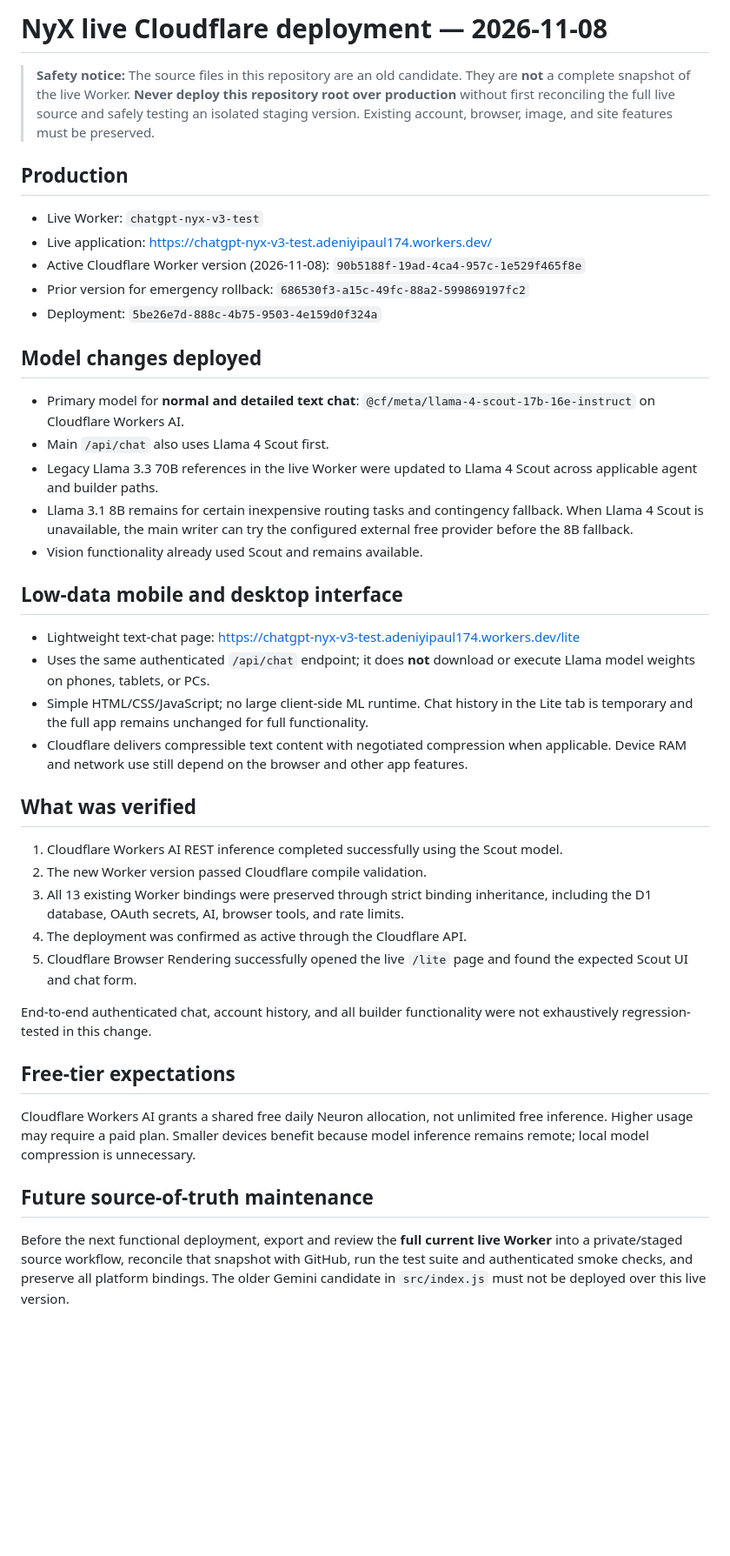
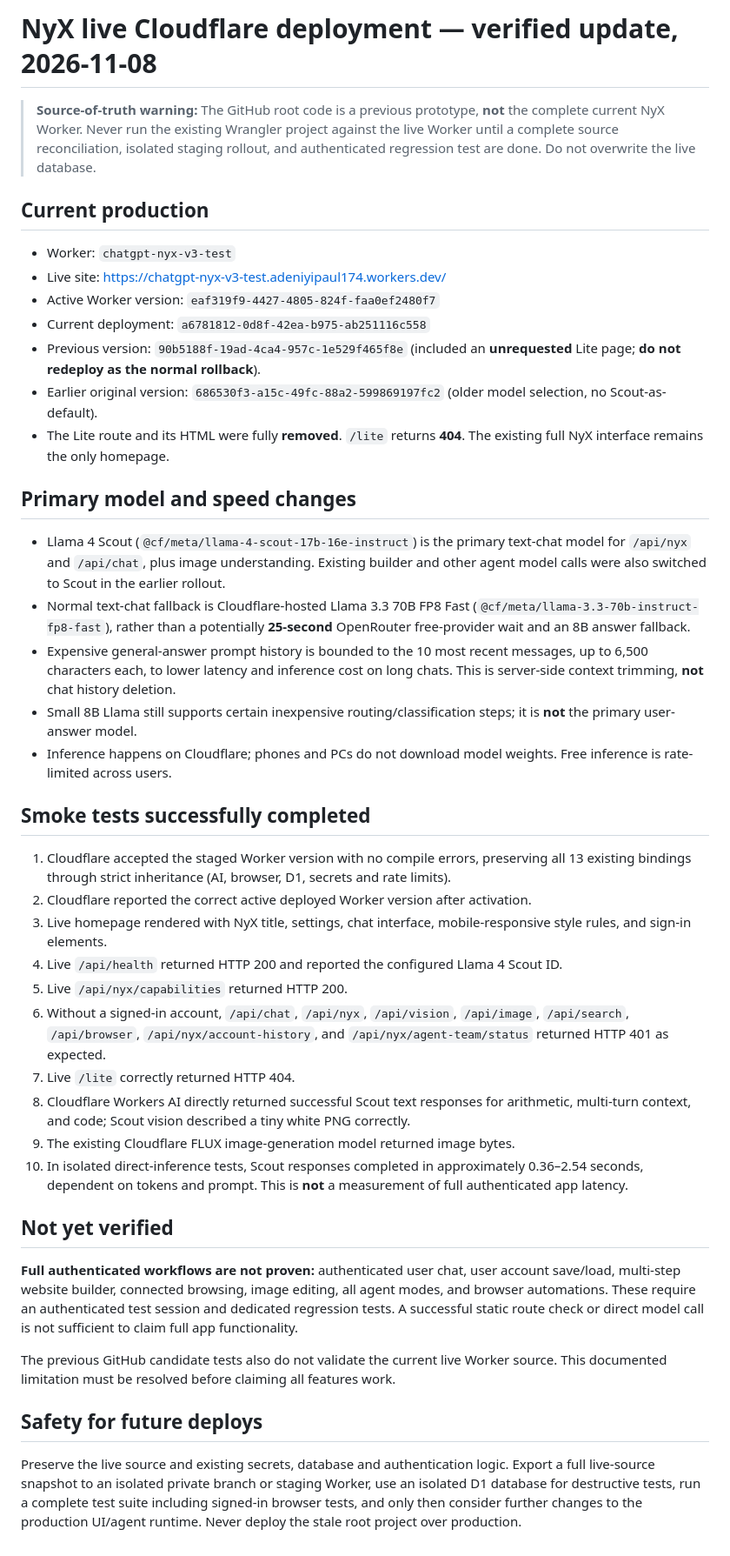
Before and after one commit to adeniyipaul174-ctrl/chatgpt-nyx-cloudflare, a Markdown page: LIVE_DEPLOYMENT_2026-11-08.md, the part around the change. Shown at 87% size. Drawn GitHub-style; blank space fills up the shorter version.

Commit message:
docs: record live NyX speed fix and verified smoke checks

```diff
--- a/LIVE_DEPLOYMENT_2026-11-08.md
+++ b/LIVE_DEPLOYMENT_2026-11-08.md
@@ -1,44 +1,44 @@
-# NyX live Cloudflare deployment — 2026-11-08
+# NyX live Cloudflare deployment — verified update, 2026-11-08
 
-> **Safety notice:** The source files in this repository are an old candidate. They are **not** a complete snapshot of the live Worker. **Never deploy this repository root over production** without first reconciling the full live source and safely testing an isolated staging version. Existing account, browser, image, and site features must be preserved.
+> **Source-of-truth warning:** The GitHub root code is a previous prototype, **not** the complete current NyX Worker. Never run the existing Wrangler project against the live Worker until a complete source reconciliation, isolated staging rollout, and authenticated regression test are done. Do not overwrite the live database.
 
-## Production
+## Current production
 
-- Live Worker: `chatgpt-nyx-v3-test`
-- Live application: https://chatgpt-nyx-v3-test.adeniyipaul174.workers.dev/
-- Active Cloudflare Worker version (2026-11-08): `90b5188f-19ad-4ca4-957c-1e529f465f8e`
-- Prior version for emergency rollback: `686530f3-a15c-49fc-88a2-599869197fc2`
-- Deployment: `5be26e7d-888c-4b75-9503-4e159d0f324a`
+- Worker: `chatgpt-nyx-v3-test`
+- Live site: https://chatgpt-nyx-v3-test.adeniyipaul174.workers.dev/
+- Active Worker version: `eaf319f9-4427-4805-824f-faa0ef2480f7`
+- Current deployment: `a6781812-0d8f-42ea-b975-ab251116c558`
+- Previous version: `90b5188f-19ad-4ca4-957c-1e529f465f8e` (included an **unrequested** Lite page; **do not redeploy as the normal rollback**).
+- Earlier original version: `686530f3-a15c-49fc-88a2-599869197fc2` (older model selection, no Scout-as-default).
+- The Lite route and its HTML were fully **removed**. `/lite` returns **404**. The existing full NyX interface remains the only homepage.
 
-## Model changes deployed
+## Primary model and speed changes
 
-- Primary model for **normal and detailed text chat**: `@cf/meta/llama-4-scout-17b-16e-instruct` on Cloudflare Workers AI.
-- Main `/api/chat` also uses Llama 4 Scout first.
-- Legacy Llama 3.3 70B references in the live Worker were updated to Llama 4 Scout across applicable agent and builder paths.
-- Llama 3.1 8B remains for certain inexpensive routing tasks and contingency fallback. When Llama 4 Scout is unavailable, the main writer can try the configured external free provider before the 8B fallback.
-- Vision functionality already used Scout and remains available.
+- Llama 4 Scout (`@cf/meta/llama-4-scout-17b-16e-instruct`) is the primary text-chat model for `/api/nyx` and `/api/chat`, plus image understanding. Existing builder and other agent model calls were also switched to Scout in the earlier rollout.
+- Normal text-chat fallback is Cloudflare-hosted Llama 3.3 70B FP8 Fast (`@cf/meta/llama-3.3-70b-instruct-fp8-fast`), rather than a potentially **25-second** OpenRouter free-provider wait and an 8B answer fallback.
+- Expensive general-answer prompt history is bounded to the 10 most recent messages, up to 6,500 characters each, to lower latency and inference cost on long chats. This is server-side context trimming, **not** chat history deletion.
+- Small 8B Llama still supports certain inexpensive routing/classification steps; it is **not** the primary user-answer model.
+- Inference happens on Cloudflare; phones and PCs do not download model weights. Free inference is rate-limited across users.
 
-## Low-data mobile and desktop interface
+## Smoke tests successfully completed
 
-- Lightweight text-chat page: https://chatgpt-nyx-v3-test.adeniyipaul174.workers.dev/lite
-- Uses the same authenticated `/api/chat` endpoint; it does **not** download or execute Llama model weights on phones, tablets, or PCs.
-- Simple HTML/CSS/JavaScript; no large client-side ML runtime. Chat history in the Lite tab is temporary and the full app remains unchanged for full functionality.
-- Cloudflare delivers compressible text content with negotiated compression when applicable. Device RAM and network use still depend on the browser and other app features.
+1. Cloudflare accepted the staged Worker version with no compile errors, preserving all 13 existing bindings through strict inheritance (AI, browser, D1, secrets and rate limits).
+2. Cloudflare reported the correct active deployed Worker version after activation.
+3. Live homepage rendered with NyX title, settings, chat interface, mobile-responsive style rules, and sign-in elements.
+4. Live `/api/health` returned HTTP 200 and reported the configured Llama 4 Scout ID.
+5. Live `/api/nyx/capabilities` returned HTTP 200.
+6. Without a signed-in account, `/api/chat`, `/api/nyx`, `/api/vision`, `/api/image`, `/api/search`, `/api/browser`, `/api/nyx/account-history`, and `/api/nyx/agent-team/status` returned HTTP 401 as expected.
+7. Live `/lite` correctly returned HTTP 404.
+8. Cloudflare Workers AI directly returned successful Scout text responses for arithmetic, multi-turn context, and code; Scout vision described a tiny white PNG correctly.
+9. The existing Cloudflare FLUX image-generation model returned image bytes.
+10. In isolated direct-inference tests, Scout responses completed in approximately 0.36–2.54 seconds, dependent on tokens and prompt. This is **not** a measurement of full authenticated app latency.
 
-## What was verified
+## Not yet verified
 
-1. Cloudflare Workers AI REST inference completed successfully using the Scout model.
-2. The new Worker version passed Cloudflare compile validation.
-3. All 13 existing Worker bindings were preserved through strict binding inheritance, including the D1 database, OAuth secrets, AI, browser tools, and rate limits.
-4. The deployment was confirmed as active through the Cloudflare API.
-5. Cloudflare Browser Rendering successfully opened the live `/lite` page and found the expected Scout UI and chat form.
+**Full authenticated workflows are not proven:** authenticated user chat, user account save/load, multi-step website builder, connected browsing, image editing, all agent modes, and browser automations. These require an authenticated test session and dedicated regression tests. A successful static route check or direct model call is not sufficient to claim full app functionality.
 
-End-to-end authenticated chat, account history, and all builder functionality were not exhaustively regression-tested in this change.
+The previous GitHub candidate tests also do not validate the current live Worker source. This documented limitation must be resolved before claiming all features work.
 
-## Free-tier expectations
+## Safety for future deploys
 
-Cloudflare Workers AI grants a shared free daily Neuron allocation, not unlimited free inference. Higher usage may require a paid plan. Smaller devices benefit because model inference remains remote; local model compression is unnecessary.
-
-## Future source-of-truth maintenance
-
-Before the next functional deployment, export and review the **full current live Worker** into a private/staged source workflow, reconcile that snapshot with GitHub, run the test suite and authenticated smoke checks, and preserve all platform bindings. The older Gemini candidate in `src/index.js` must not be deployed over this live version.
+Preserve the live source and existing secrets, database and authentication logic. Export a full live-source snapshot to an isolated private branch or staging Worker, use an isolated D1 database for destructive tests, run a complete test suite including signed-in browser tests, and only then consider further changes to the production UI/agent runtime. Never deploy the stale root project over production.
```
